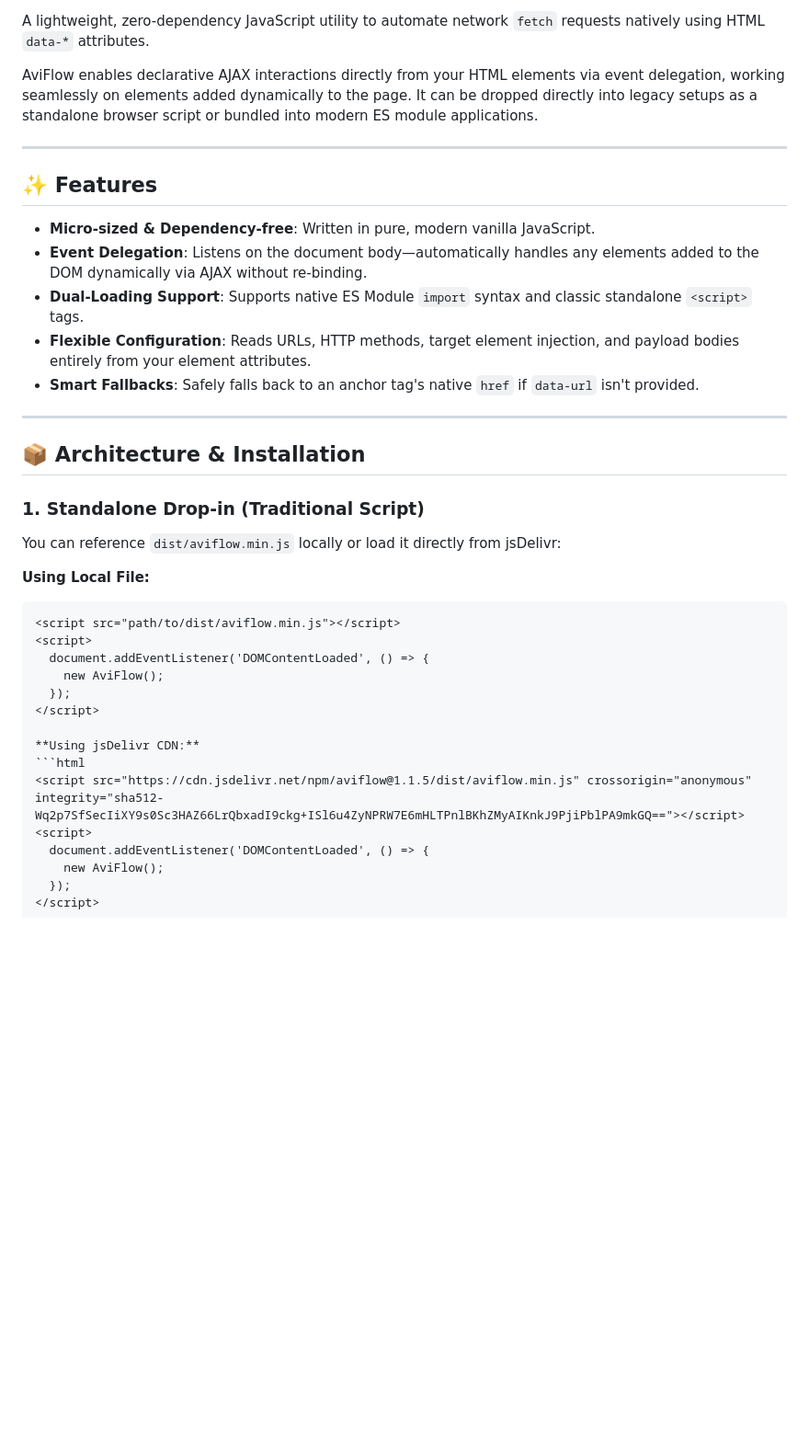
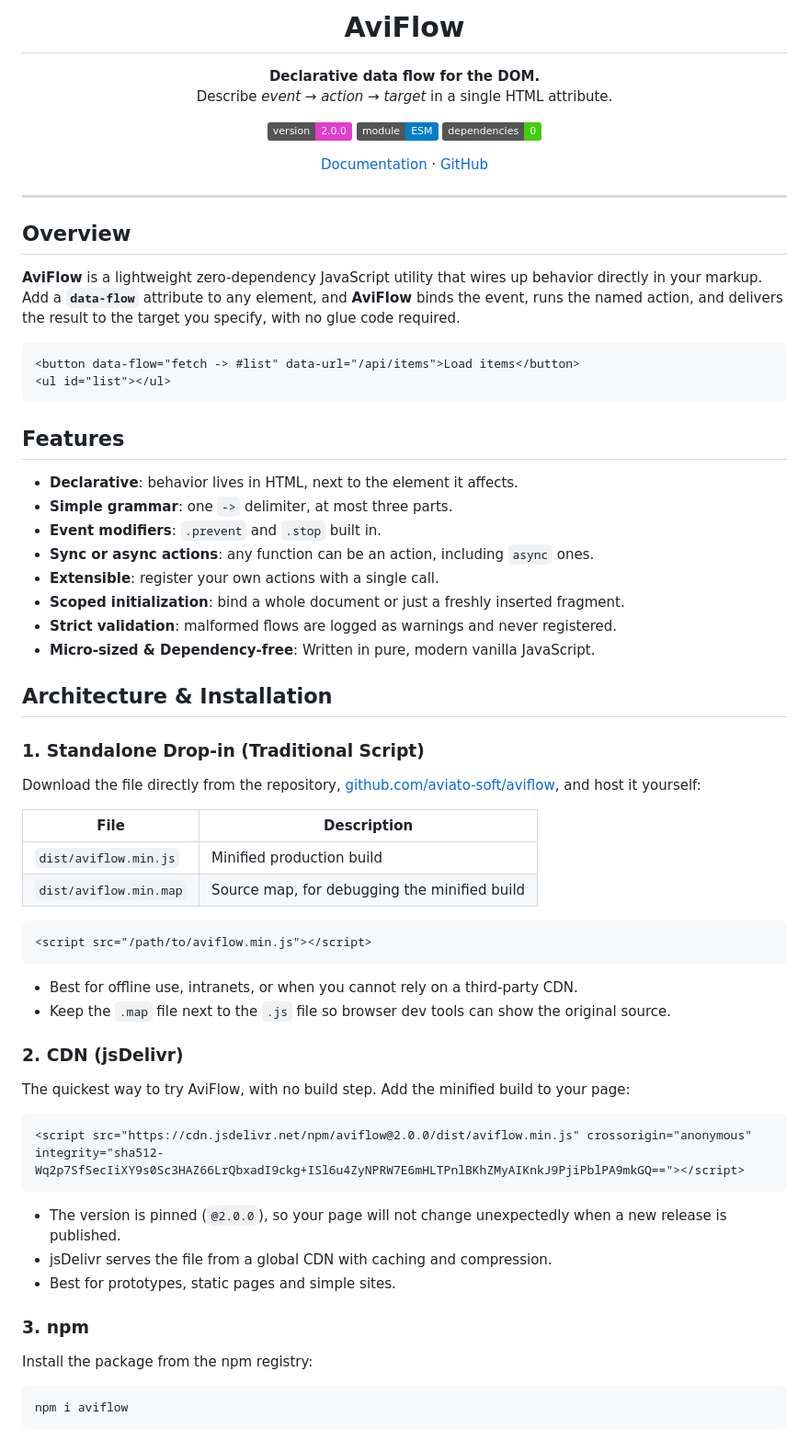
Before and after one commit to aviato-soft/aviflow, a Markdown page: README.md, the part around one of its changes. Shown at 92% size. GitHub-like rendering; badges without logos; blank space fills up the shorter version.

Commit message:
new readme describe the v.2 refactoring

````diff
--- a/README.md
+++ b/README.md
@@ -2,38 +4,84 @@
 
-A lightweight, zero-dependency JavaScript utility to automate network `fetch` requests natively using HTML `data-*` attributes.
+<h1 align="center">AviFlow</h1>
 
-AviFlow enables declarative AJAX interactions directly from your HTML elements via event delegation, working seamlessly on elements added dynamically to the page. It can be dropped directly into legacy setups as a standalone browser script or bundled into modern ES module applications.
+<p align="center">
+  <strong>Declarative data flow for the DOM.</strong><br>
+  Describe <em>event → action → target</em> in a single HTML attribute.
+</p>
+
+<p align="center">
+  <img alt="version" src="https://img.shields.io/badge/version-2.0.0-e33ecb">
+  <img alt="module" src="https://img.shields.io/badge/module-ESM-blue">
+  <img alt="dependencies" src="https://img.shields.io/badge/dependencies-0-brightgreen">
+</p>
+
+<p align="center">
+  <a href="https://aviato-soft.github.io/aviflow/docs">Documentation</a> ·
+  <a href="https://github.com/aviato-soft/aviflow">GitHub</a>
+</p>
+
 
 ---
 
-## ✨ Features
+## Overview
 
+**AviFlow** is a lightweight zero-dependency JavaScript utility that wires up behavior directly in your markup.
+Add a **`data-flow`** attribute to any element, and **AviFlow** binds the event, runs the named action, and delivers the result to the target you specify, with no glue code required.
+
+```html
+<button data-flow="fetch -> #list" data-url="/api/items">Load items</button>
+<ul id="list"></ul>
+```
+
+## Features
+
+- **Declarative**: behavior lives in HTML, next to the element it affects.
+- **Simple grammar**: one `->` delimiter, at most three parts.
+- **Event modifiers**: `.prevent` and `.stop` built in.
+- **Sync or async actions**: any function can be an action, including `async` ones.
+- **Extensible**: register your own actions with a single call.
+- **Scoped initialization**: bind a whole document or just a freshly inserted fragment.
+- **Strict validation**: malformed flows are logged as warnings and never registered.
 - **Micro-sized & Dependency-free**: Written in pure, modern vanilla JavaScript.
-- **Event Delegation**: Listens on the document body—automatically handles any elements added to the DOM dynamically via AJAX without re-binding.
-- **Dual-Loading Support**: Supports native ES Module `import` syntax and classic standalone `<script>` tags.
-- **Flexible Configuration**: Reads URLs, HTTP methods, target element injection, and payload bodies entirely from your element attributes.
-- **Smart Fallbacks**: Safely falls back to an anchor tag's native `href` if `data-url` isn't provided.
 
----
 
-## 📦 Architecture & Installation
+## Architecture & Installation
 
 ### 1. Standalone Drop-in (Traditional Script)
-You can reference `dist/aviflow.min.js` locally or load it directly from jsDelivr:
 
-**Using Local File:**
+Download the file directly from the repository, [github.com/aviato-soft/aviflow](https://github.com/aviato-soft/aviflow), and host it yourself:
+
+| File | Description |
+| --- | --- |
+| `dist/aviflow.min.js` | Minified production build |
+| `dist/aviflow.min.map` | Source map, for debugging the minified build |
+
 ```html
-<script src="path/to/dist/aviflow.min.js"></script>
-<script>
-  document.addEventListener('DOMContentLoaded', () => {
-    new AviFlow();
-  });
-</script>
+<script src="/path/to/aviflow.min.js"></script>
+```
 
-**Using jsDelivr CDN:**
+- Best for offline use, intranets, or when you cannot rely on a third-party CDN.
+- Keep the `.map` file next to the `.js` file so browser dev tools can show the original source.
+
+
+### 2. CDN (jsDelivr)
+
+The quickest way to try AviFlow, with no build step. Add the minified build to your page:
+
 ```html
-<script src="https://cdn.jsdelivr.net/npm/aviflow@1.1.5/dist/aviflow.min.js" crossorigin="anonymous" integrity="sha512-Wq2p7SfSecIiXY9s0Sc3HAZ66LrQbxadI9ckg+ISl6u4ZyNPRW7E6mHLTPnlBKhZMyAIKnkJ9PjiPblPA9mkGQ=="></script>
-<script>
-  document.addEventListener('DOMContentLoaded', () => {
-    new AviFlow();
-  });
+<script src="https://cdn.jsdelivr.net/npm/aviflow@2.0.0/dist/aviflow.min.js" crossorigin="anonymous" integrity="sha512-Wq2p7SfSecIiXY9s0Sc3HAZ66LrQbxadI9ckg+ISl6u4ZyNPRW7E6mHLTPnlBKhZMyAIKnkJ9PjiPblPA9mkGQ=="></script>
+```
+
+- The version is pinned (`@2.0.0`), so your page will not change unexpectedly when a new release is published.
+- jsDelivr serves the file from a global CDN with caching and compression.
+- Best for prototypes, static pages and simple sites.
+
+
+### 3. npm
+
+Install the package from the npm registry:
+
+```bash
+npm i aviflow
+```
+
````
Also changed, not shown: other parts of README.md (+170 -99 lines).
